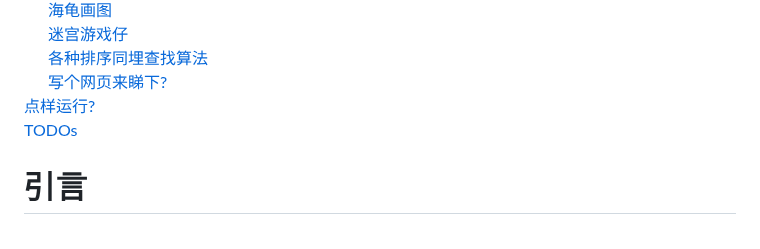
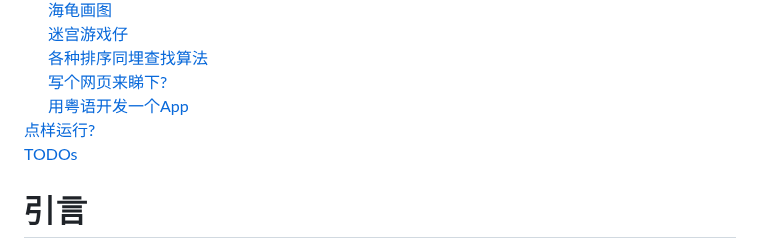
Before and after one commit to StepfenShawn/Cantonese, a Markdown page: README.md, the part around one of its changes. Drawn GitHub-style.

```diff
--- a/README.md
+++ b/README.md
@@ -26,8 +26,9 @@
 &emsp;&emsp;<a href="#21">迷宫游戏仔</a>
 &emsp;&emsp;<a href="#22">各种排序同埋查找算法</a>
 &emsp;&emsp;<a href="#23">写个网页来睇下?</a>
-<a href="#24">点样运行?</a>
-<a href="#25">TODOs</a>
+&emsp;&emsp;<a href="#24">用粤语开发一个App</a>
+<a href="#25">点样运行?</a>
+<a href="#26">TODOs</a>
 # <a name="0">引言</a>
 粤语编程语言系咩? 佢系一门用粤语嚟同计算机沟通嘅编程语言。
 喺呢个语言度，计算机可以读明你写嘅粤语。所以话，你可以用粤语嚟操作(虐待)计算机。
```
Also changed, not shown: other parts of README.md (+24 -2 lines), img/HelloApp.jpg (added), 2 other files.
